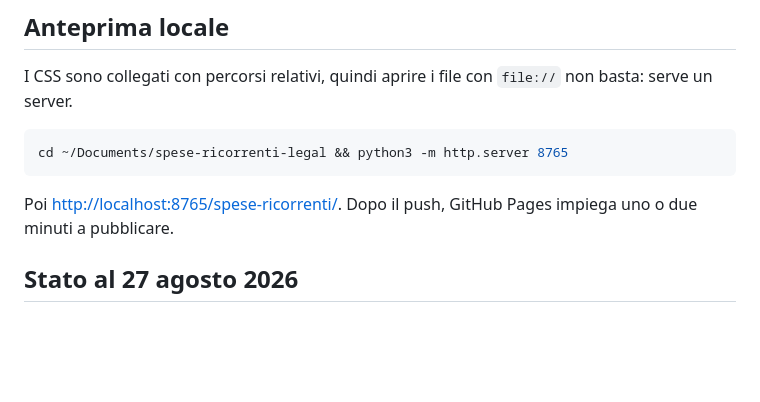
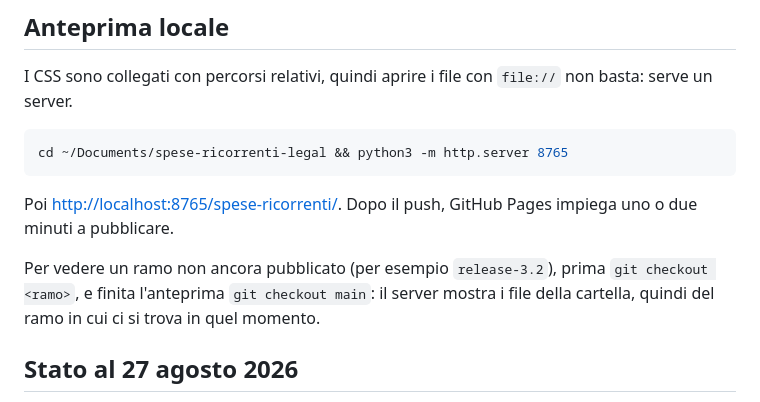
Before and after one commit to dontknowif/dontknowif.github.io, a Markdown page: README.md, the part around one of its changes. Drawn GitHub-style; blank space fills up the shorter version.

```diff
--- a/README.md
+++ b/README.md
@@ -182,6 +197,10 @@ cd ~/Documents/spese-ricorrenti-legal && python3 -m http.server 8765
 
 Poi <http://localhost:8765/spese-ricorrenti/>. Dopo il push, GitHub Pages impiega
 uno o due minuti a pubblicare.
+
+Per vedere un ramo non ancora pubblicato (per esempio `release-3.2`), prima
+`git checkout <ramo>`, e finita l'anteprima `git checkout main`: il server mostra
+i file della cartella, quindi del ramo in cui ci si trova in quel momento.
 
 ## Stato al 27 agosto 2026
 
```
Also changed, not shown: other parts of README.md (+49 -5 lines).
